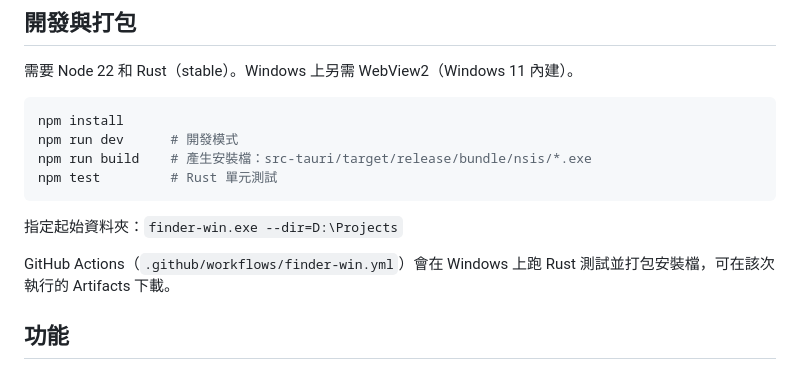
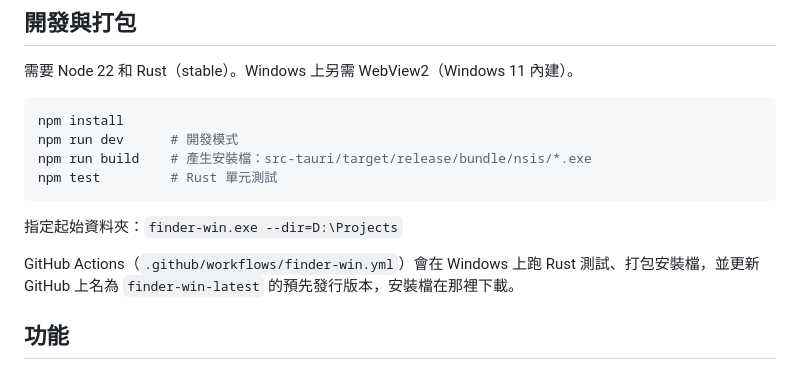
Before and after one commit to ctliwork/Winfinder, a Markdown page: README.md, the part around the change. Drawn GitHub-style.

Commit message:
finder-win CI: publish installer as a pre-release
Actions artifact storage on the account is full, so the upload step
failed after a successful build. Release assets don't count toward that
quota; each build now replaces the finder-win-latest pre-release.

Co-Authored-By: Claude Opus 5.5 <noreply@anthropic.com>
Claude-Session: https://claude.ai/code/session_01HUkXtzj2L1NMoQjtQabSmZ

```diff
--- a/README.md
+++ b/README.md
@@ -50,7 +50,7 @@ npm test         # Rust 單元測試
 
 指定起始資料夾：`finder-win.exe --dir=D:\Projects`
 
-GitHub Actions（`.github/workflows/finder-win.yml`）會在 Windows 上跑 Rust 測試並打包安裝檔，可在該次執行的 Artifacts 下載。
+GitHub Actions（`.github/workflows/finder-win.yml`）會在 Windows 上跑 Rust 測試、打包安裝檔，並更新 GitHub 上名為 `finder-win-latest` 的預先發行版本，安裝檔在那裡下載。
 
 ## 功能
 
```
